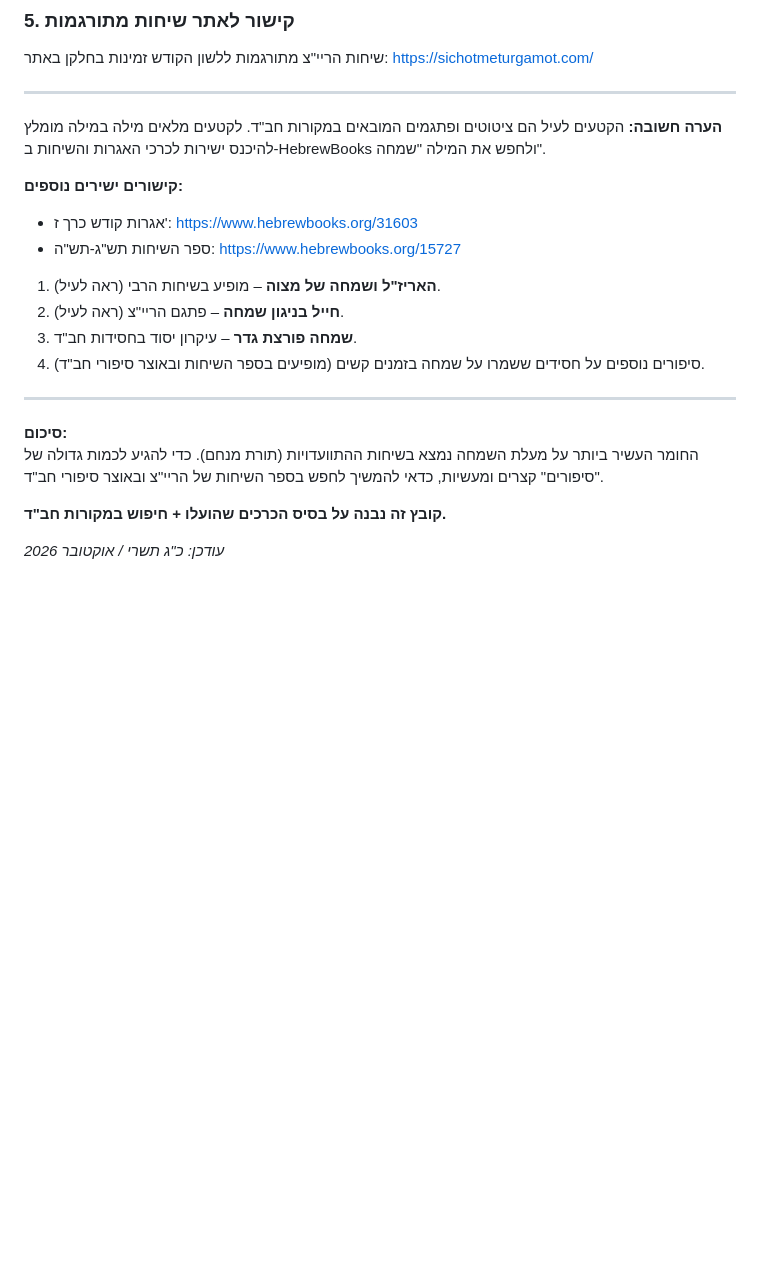
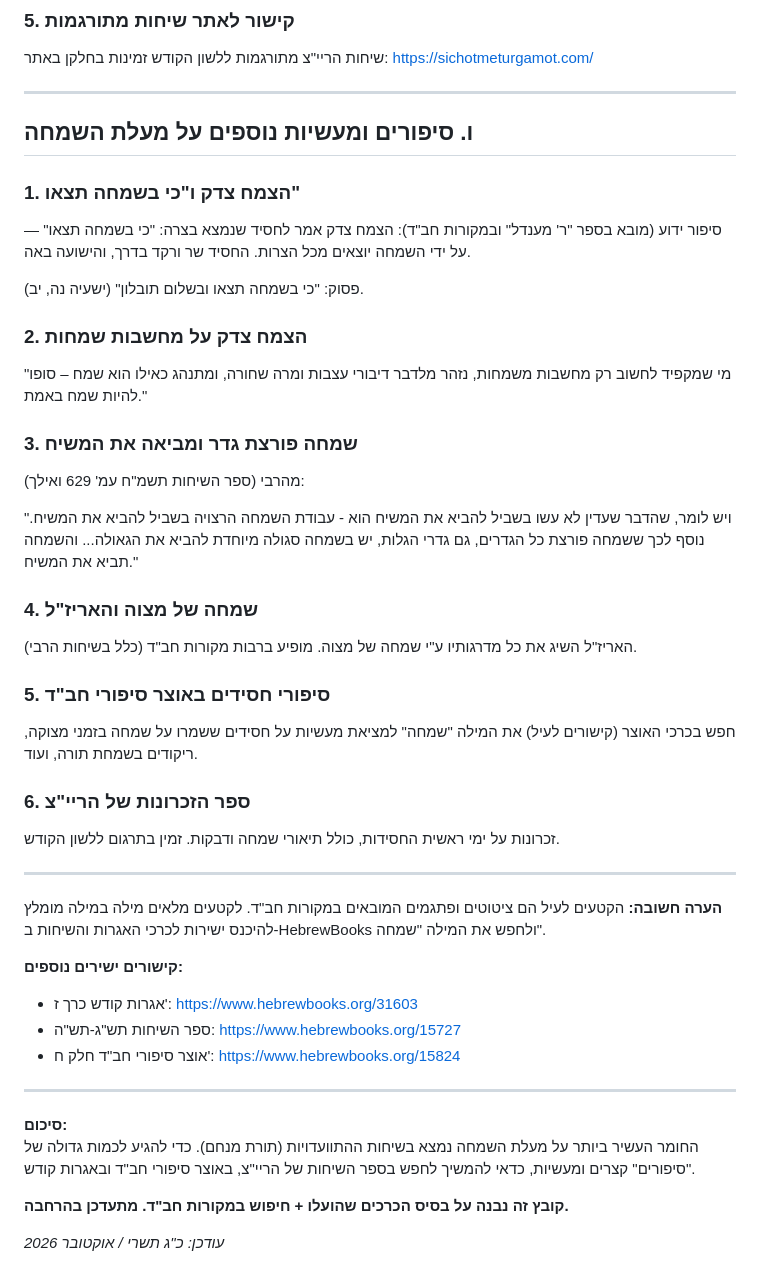
Before and after one commit to EFI770/chabad-simcha-mekabatz, a Markdown page: mekabatz-simcha.md, the part around one of its changes. Rendered like a GitHub page; blank space fills up the shorter version.

Commit message:
Add additional stories and sources on simcha from Rayatz, Tzemach Tzedek, Otzar Sipurei Chabad

```diff
--- a/mekabatz-simcha.md
+++ b/mekabatz-simcha.md
@@ -119,22 +130,45 @@ https://sichotmeturgamot.com/
 
 ---
 
+## ו. סיפורים ומעשיות נוספים על מעלת השמחה
+
+### 1. הצמח צדק ו"כי בשמחה תצאו"
+סיפור ידוע (מובא בספר "ר' מענדל" ובמקורות חב"ד): הצמח צדק אמר לחסיד שנמצא בצרה: "כי בשמחה תצאו" — על ידי השמחה יוצאים מכל הצרות. החסיד שר ורקד בדרך, והישועה באה.
+
+פסוק: "כי בשמחה תצאו ובשלום תובלון" (ישעיה נה, יב).
+
+### 2. הצמח צדק על מחשבות שמחות
+"מי שמקפיד לחשוב רק מחשבות משמחות, נזהר מלדבר דיבורי עצבות ומרה שחורה, ומתנהג כאילו הוא שמח – סופו להיות שמח באמת."
+
+### 3. שמחה פורצת גדר ומביאה את המשיח
+מהרבי (ספר השיחות תשמ"ח עמ' 629 ואילך):
+
+"ויש לומר, שהדבר שעדין לא עשו בשביל להביא את המשיח הוא - עבודת השמחה הרצויה בשביל להביא את המשיח.
+נוסף לכך ששמחה פורצת כל הגדרים, גם גדרי הגלות, יש בשמחה סגולה מיוחדת להביא את הגאולה... והשמחה תביא את המשיח."
+
+### 4. שמחה של מצוה והאריז"ל
+האריז"ל השיג את כל מדרגותיו ע"י שמחה של מצוה. מופיע ברבות מקורות חב"ד (כלל בשיחות הרבי).
+
+### 5. סיפורי חסידים באוצר סיפורי חב"ד
+חפש בכרכי האוצר (קישורים לעיל) את המילה "שמחה" למציאת מעשיות על חסידים ששמרו על שמחה בזמני מצוקה, ריקודים בשמחת תורה, ועוד.
+
+### 6. ספר הזכרונות של הריי"צ
+זכרונות על ימי ראשית החסידות, כולל תיאורי שמחה ודבקות. זמין בתרגום ללשון הקודש.
+
+---
+
 **הערה חשובה:** הקטעים לעיל הם ציטוטים ופתגמים המובאים במקורות חב"ד. לקטעים מלאים מילה במילה מומלץ להיכנס ישירות לכרכי האגרות והשיחות ב-HebrewBooks ולחפש את המילה "שמחה".
 
 **קישורים ישירים נוספים:**
 - אגרות קודש כרך ז': https://www.hebrewbooks.org/31603
 - ספר השיחות תש"ג-תש"ה: https://www.hebrewbooks.org/15727
-
-1. **האריז"ל ושמחה של מצוה** – מופיע בשיחות הרבי (ראה לעיל).
-2. **חייל בניגון שמחה** – פתגם הריי"צ (ראה לעיל).
-3. **שמחה פורצת גדר** – עיקרון יסוד בחסידות חב"ד.
-4. סיפורים נוספים על חסידים ששמרו על שמחה בזמנים קשים (מופיעים בספר השיחות ובאוצר סיפורי חב"ד).
+- אוצר סיפורי חב"ד חלק ח': https://www.hebrewbooks.org/15824
 
 ---
 
 **סיכום:**
-החומר העשיר ביותר על מעלת השמחה נמצא בשיחות ההתוועדויות (תורת מנחם). כדי להגיע לכמות גדולה של "סיפורים" קצרים ומעשיות, כדאי להמשיך לחפש בספר השיחות של הריי"צ ובאוצר סיפורי חב"ד.
+החומר העשיר ביותר על מעלת השמחה נמצא בשיחות ההתוועדויות (תורת מנחם). כדי להגיע לכמות גדולה של "סיפורים" קצרים ומעשיות, כדאי להמשיך לחפש בספר השיחות של הריי"צ, באוצר סיפורי חב"ד ובאגרות קודש.
 
-**קובץ זה נבנה על בסיס הכרכים שהועלו + חיפוש במקורות חב"ד.**
+**קובץ זה נבנה על בסיס הכרכים שהועלו + חיפוש במקורות חב"ד. מתעדכן בהרחבה.**
 
 _עודכן: כ"ג תשרי / אוקטובר 2026_
```
Also changed, not shown: other parts of mekabatz-simcha.md (+12 -1 lines).
